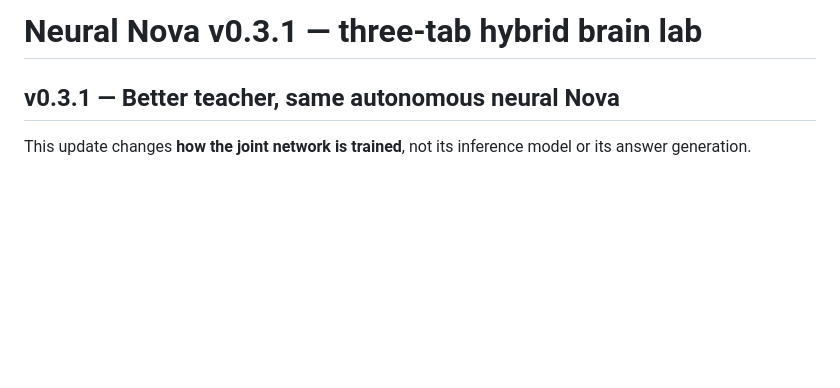
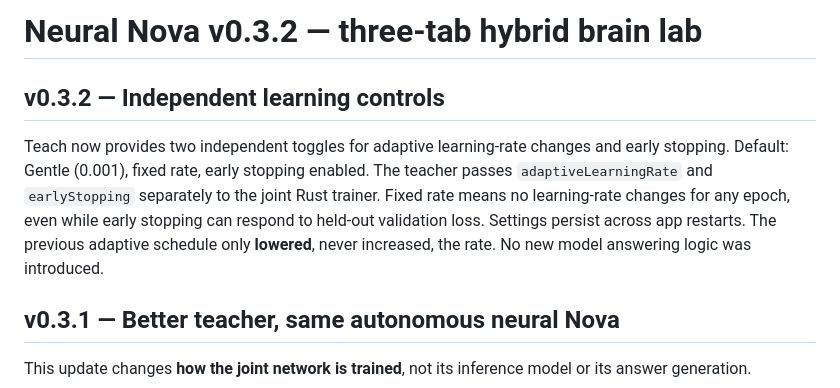
Before and after one commit to SirSkirt/NovaAI, a Markdown page: app/README.md, the part around the change. GitHub-like rendering; blank space fills up the shorter version.

Commit message:
docs: v0.3.2 independent learning-rate and early-stop defaults, tests and limitations

```diff
--- a/app/README.md
+++ b/app/README.md
@@ -1,4 +1,8 @@
-# Neural Nova v0.3.1 — three-tab hybrid brain lab
+# Neural Nova v0.3.2 — three-tab hybrid brain lab
+
+## v0.3.2 — Independent learning controls
+
+Teach now provides two independent toggles for adaptive learning-rate changes and early stopping. Default: Gentle (0.001), fixed rate, early stopping enabled. The teacher passes `adaptiveLearningRate` and `earlyStopping` separately to the joint Rust trainer. Fixed rate means no learning-rate changes for any epoch, even while early stopping can respond to held-out validation loss. Settings persist across app restarts. The previous adaptive schedule only **lowered**, never increased, the rate. No new model answering logic was introduced.
 
 ## v0.3.1 — Better teacher, same autonomous neural Nova
 
```
